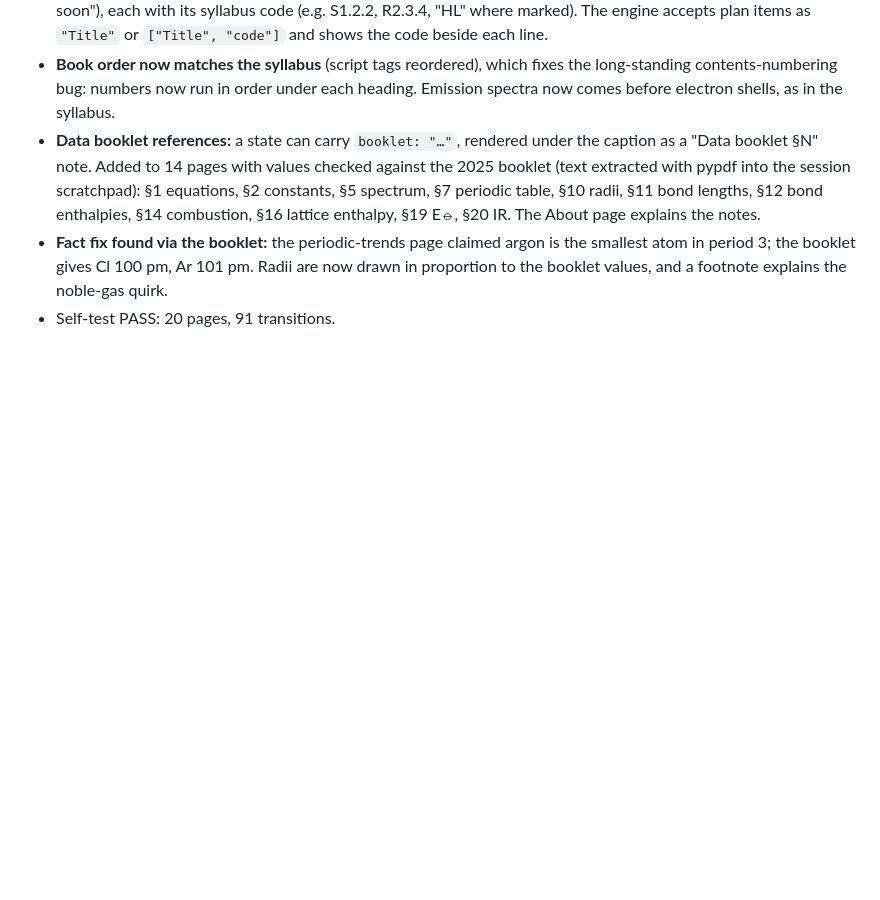
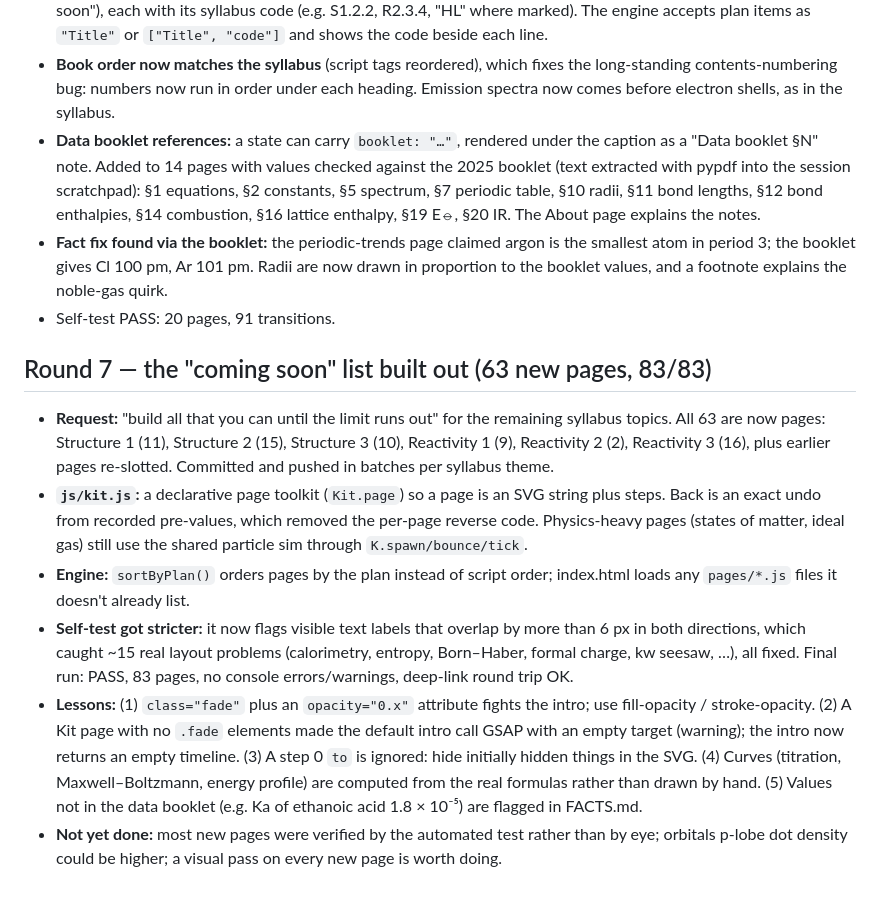
Before and after one commit to Yash-1-IN/not-to-scale, a Markdown page: BUILDLOG.md, the part around the change. Rendered like a GitHub page; blank space fills up the shorter version.

```diff
--- a/BUILDLOG.md
+++ b/BUILDLOG.md
@@ -341,3 +341,24 @@ to get through the list faster, still chemistry-checked and animated, reusing th
   period 3; the booklet gives Cl 100 pm, Ar 101 pm. Radii are now drawn in proportion to the booklet
   values, and a footnote explains the noble-gas quirk.
 - Self-test PASS: 20 pages, 91 transitions.
+
+## Round 7 — the "coming soon" list built out (63 new pages, 83/83)
+- **Request:** "build all that you can until the limit runs out" for the remaining syllabus topics. All 63
+  are now pages: Structure 1 (11), Structure 2 (15), Structure 3 (10), Reactivity 1 (9), Reactivity 2 (2),
+  Reactivity 3 (16), plus earlier pages re-slotted. Committed and pushed in batches per syllabus theme.
+- **`js/kit.js`:** a declarative page toolkit (`Kit.page`) so a page is an SVG string plus steps. Back is an
+  exact undo from recorded pre-values, which removed the per-page reverse code. Physics-heavy pages
+  (states of matter, ideal gas) still use the shared particle sim through `K.spawn/bounce/tick`.
+- **Engine:** `sortByPlan()` orders pages by the plan instead of script order; index.html loads any
+  `pages/*.js` files it doesn't already list.
+- **Self-test got stricter:** it now flags visible text labels that overlap by more than 6 px in both
+  directions, which caught ~15 real layout problems (calorimetry, entropy, Born–Haber, formal charge,
+  kw seesaw, …), all fixed. Final run: PASS, 83 pages, no console errors/warnings, deep-link round trip OK.
+- **Lessons:** (1) `class="fade"` plus an `opacity="0.x"` attribute fights the intro; use fill-opacity /
+  stroke-opacity. (2) A Kit page with no `.fade` elements made the default intro call GSAP with an empty
+  target (warning); the intro now returns an empty timeline. (3) A step 0 `to` is ignored: hide initially
+  hidden things in the SVG. (4) Curves (titration, Maxwell–Boltzmann, energy profile) are computed from the
+  real formulas rather than drawn by hand. (5) Values not in the data booklet (e.g. Ka of ethanoic acid
+  1.8 × 10⁻⁵) are flagged in FACTS.md.
+- **Not yet done:** most new pages were verified by the automated test rather than by eye; orbitals p-lobe dot
+  density could be higher; a visual pass on every new page is worth doing.
```
Also changed, not shown: PROJECT.md (+18 -1 lines), README.md (+4 -2 lines).
